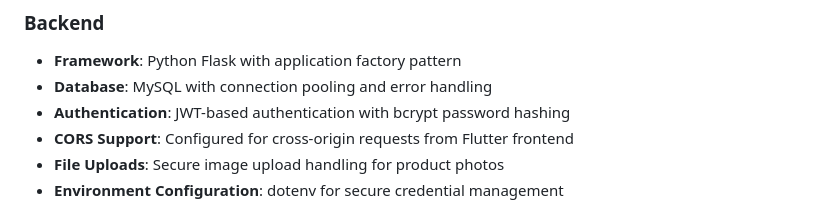
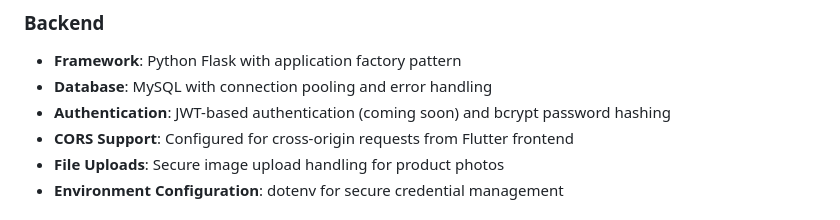
Before and after one commit to hamzaakkad/POS_System, a Markdown page: README.md, the part around the change. GitHub-like rendering.

Commit message:
Revise authentication details in README
Updated authentication section to indicate upcoming feature.

```diff
--- a/README.md
+++ b/README.md
@@ -25,7 +25,7 @@ A comprehensive Point of Sale (POS) system designed for retail businesses, featu
 ### Backend
 - **Framework**: Python Flask with application factory pattern
 - **Database**: MySQL with connection pooling and error handling
-- **Authentication**: JWT-based authentication with bcrypt password hashing
+- **Authentication**: JWT-based authentication (coming soon) and bcrypt password hashing
 - **CORS Support**: Configured for cross-origin requests from Flutter frontend
 - **File Uploads**: Secure image upload handling for product photos
 - **Environment Configuration**: dotenv for secure credential management
```
